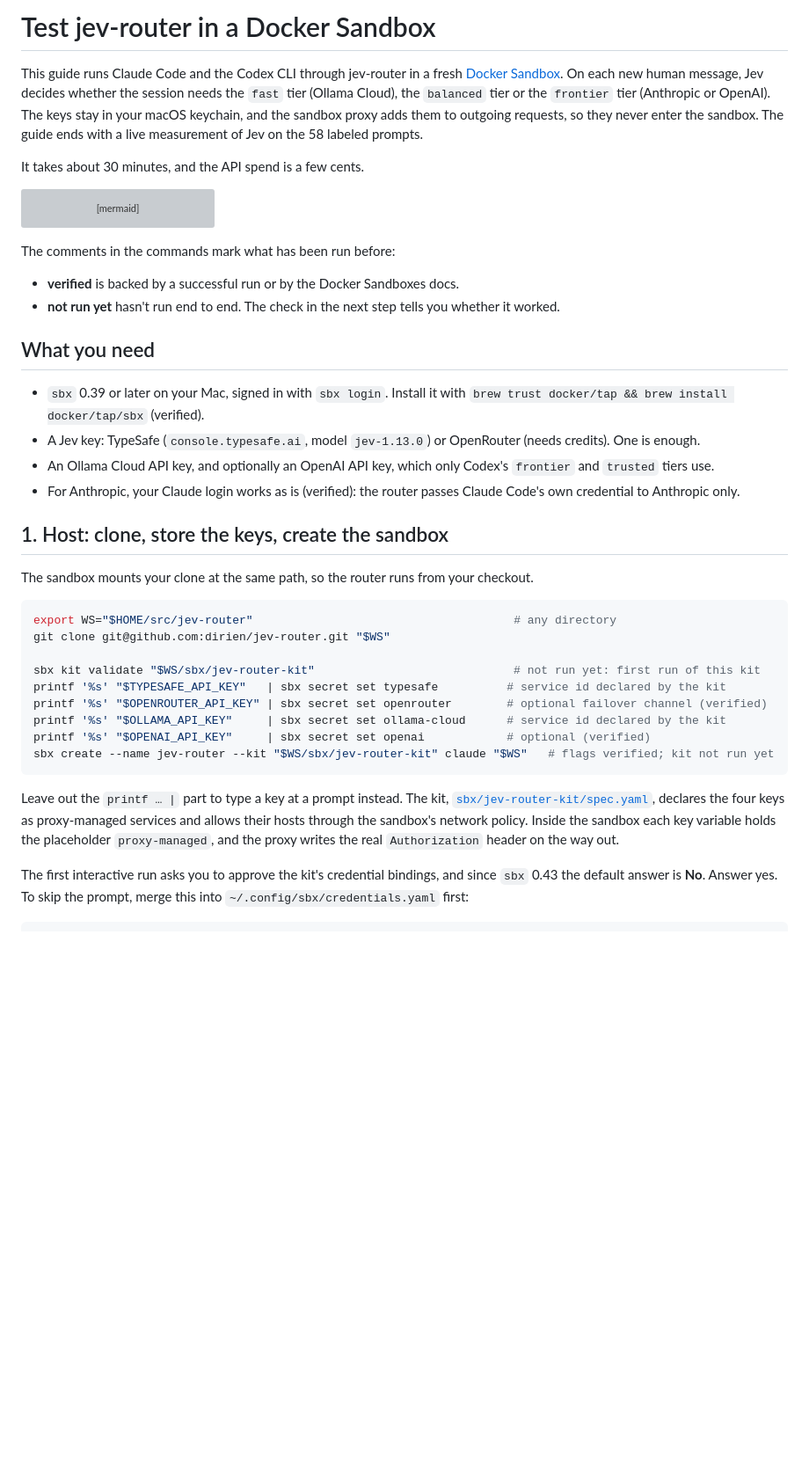
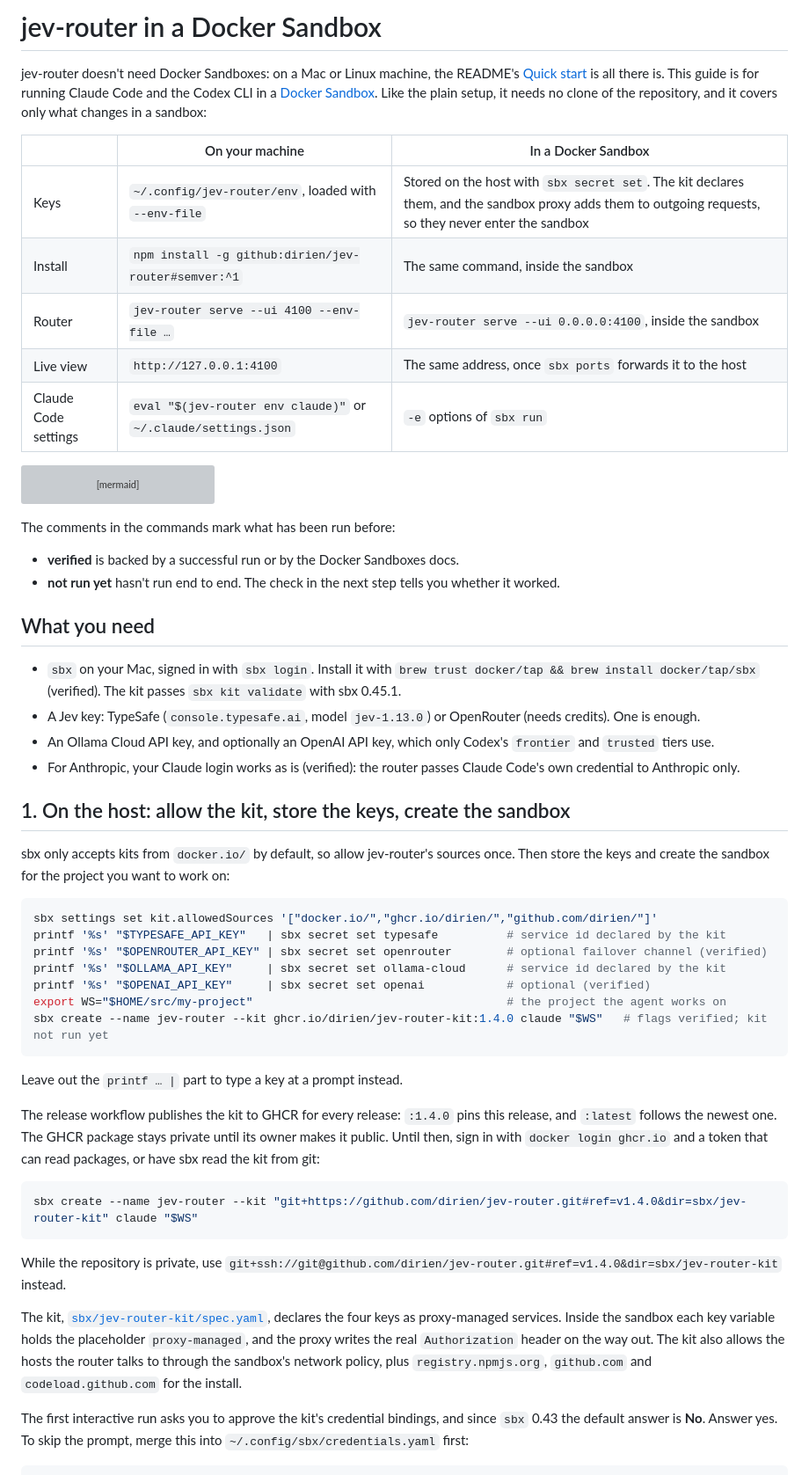
Before and after one commit to dirien/jev-router, a Markdown page: docs/sandbox.md, the part around one of its changes. Shown at 88% size. GitHub-like rendering; blank space fills up the shorter version; grey boxes are pictures that could not be loaded.

````diff
--- a/docs/sandbox.md
+++ b/docs/sandbox.md
@@ -1,12 +1,17 @@
-# Test jev-router in a Docker Sandbox
+# jev-router in a Docker Sandbox
 
-This guide runs Claude Code and the Codex CLI through jev-router in a fresh
-[Docker Sandbox](https://docs.docker.com/ai/sandboxes/). On each new human message, Jev decides whether the session
-needs the `fast` tier (Ollama Cloud), the `balanced` tier or the `frontier` tier (Anthropic or OpenAI). The keys stay
-in your macOS keychain, and the sandbox proxy adds them to outgoing requests, so they never enter the sandbox. The
-guide ends with a live measurement of Jev on the 58 labeled prompts.
+jev-router doesn't need Docker Sandboxes: on a Mac or Linux machine, the README's
+[Quick start](../README.md#quick-start) is all there is. This guide is for running Claude Code and the Codex CLI in a
+[Docker Sandbox](https://docs.docker.com/ai/sandboxes/). Like the plain setup, it needs no clone of the repository,
+and it covers only what changes in a sandbox:
 
-It takes about 30 minutes, and the API spend is a few cents.
+| | On your machine | In a Docker Sandbox |
+| --- | --- | --- |
+| Keys | `~/.config/jev-router/env`, loaded with `--env-file` | Stored on the host with `sbx secret set`. The kit declares them, and the sandbox proxy adds them to outgoing requests, so they never enter the sandbox |
+| Install | `npm install -g github:dirien/jev-router#semver:^1` | The same command, inside the sandbox |
+| Router | `jev-router serve --ui 4100 --env-file …` | `jev-router serve --ui 0.0.0.0:4100`, inside the sandbox |
+| Live view | `http://127.0.0.1:4100` | The same address, once `sbx ports` forwards it to the host |
+| Claude Code settings | `eval "$(jev-router env claude)"` or `~/.claude/settings.json` | `-e` options of `sbx run` |
 
 ```mermaid
 flowchart LR
@@ -25,33 +30,45 @@ The comments in the commands mark what has been run before:
 
 ## What you need
 
-- `sbx` 0.39 or later on your Mac, signed in with `sbx login`. Install it with
-  `brew trust docker/tap && brew install docker/tap/sbx` (verified).
+- `sbx` on your Mac, signed in with `sbx login`. Install it with `brew trust docker/tap && brew install docker/tap/sbx`
+  (verified). The kit passes `sbx kit validate` with sbx 0.45.1.
 - A Jev key: TypeSafe (`console.typesafe.ai`, model `jev-1.13.0`) or OpenRouter (needs credits). One is enough.
 - An Ollama Cloud API key, and optionally an OpenAI API key, which only Codex's `frontier` and `trusted` tiers use.
 - For Anthropic, your Claude login works as is (verified): the router passes Claude Code's own credential to
   Anthropic only.
 
-## 1. Host: clone, store the keys, create the sandbox
+## 1. On the host: allow the kit, store the keys, create the sandbox
 
-The sandbox mounts your clone at the same path, so the router runs from your checkout.
+sbx only accepts kits from `docker.io/` by default, so allow jev-router's sources once. Then store the keys and
+create the sandbox for the project you want to work on:
 
 ```bash
-export WS="$HOME/src/jev-router"                                      # any directory
-git clone git@github.com:dirien/jev-router.git "$WS"
-
-sbx kit validate "$WS/sbx/jev-router-kit"                             # not run yet: first run of this kit
+sbx settings set kit.allowedSources '["docker.io/","ghcr.io/dirien/","github.com/dirien/"]'
 printf '%s' "$TYPESAFE_API_KEY"   | sbx secret set typesafe          # service id declared by the kit
 printf '%s' "$OPENROUTER_API_KEY" | sbx secret set openrouter        # optional failover channel (verified)
 printf '%s' "$OLLAMA_API_KEY"     | sbx secret set ollama-cloud      # service id declared by the kit
 printf '%s' "$OPENAI_API_KEY"     | sbx secret set openai            # optional (verified)
-sbx create --name jev-router --kit "$WS/sbx/jev-router-kit" claude "$WS"   # flags verified; kit not run yet
+export WS="$HOME/src/my-project"                                     # the project the agent works on
+sbx create --name jev-router --kit ghcr.io/dirien/jev-router-kit:1.4.0 claude "$WS"   # flags verified; kit not run yet
 ```
 
-Leave out the `printf … |` part to type a key at a prompt instead. The kit,
-[`sbx/jev-router-kit/spec.yaml`](../sbx/jev-router-kit/spec.yaml), declares the four keys as proxy-managed services
-and allows their hosts through the sandbox's network policy. Inside the sandbox each key variable holds the
-placeholder `proxy-managed`, and the proxy writes the real `Authorization` header on the way out.
+Leave out the `printf … |` part to type a key at a prompt instead.
+
+The release workflow publishes the kit to GHCR for every release: `:1.4.0` pins this release, and `:latest` follows
+the newest one. The GHCR package stays private until its owner makes it public. Until then, sign in with
+`docker login ghcr.io` and a token that can read packages, or have sbx read the kit from git:
+
+```bash
+sbx create --name jev-router --kit "git+https://github.com/dirien/jev-router.git#ref=v1.4.0&dir=sbx/jev-router-kit" claude "$WS"
+```
+
+While the repository is private, use `git+ssh://git@github.com/dirien/jev-router.git#ref=v1.4.0&dir=sbx/jev-router-kit`
+instead.
+
+The kit, [`sbx/jev-router-kit/spec.yaml`](../sbx/jev-router-kit/spec.yaml), declares the four keys as proxy-managed
+services. Inside the sandbox each key variable holds the placeholder `proxy-managed`, and the proxy writes the real
+`Authorization` header on the way out. The kit also allows the hosts the router talks to through the sandbox's
+network policy, plus `registry.npmjs.org`, `github.com` and `codeload.github.com` for the install.
 
 The first interactive run asks you to approve the kit's credential bindings, and since `sbx` 0.43 the default
 answer is **No**. Answer yes. To skip the prompt, merge this into `~/.config/sbx/credentials.yaml` first:
````
Also changed, not shown: other parts of docs/sandbox.md (+54 -96 lines).
